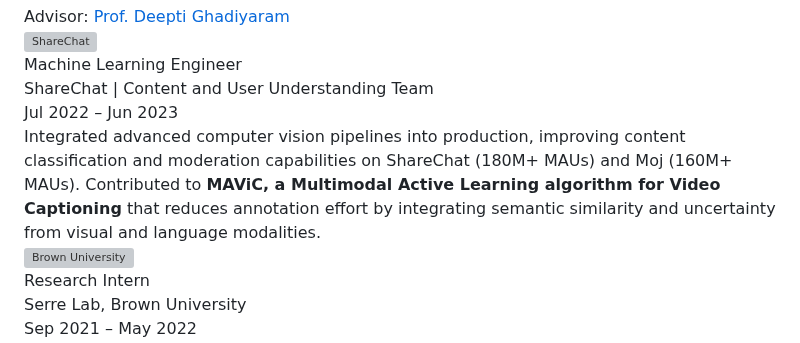
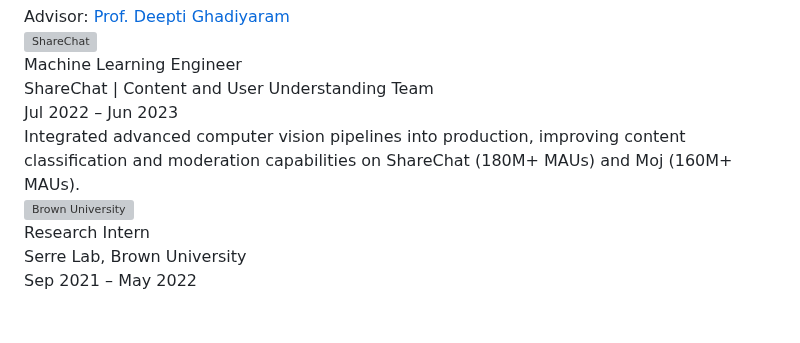
Before and after one commit to xavierohan/xavierohan.github.io, a Markdown page: src/pages/index.md, the part around the change. GitHub-like rendering; blank space fills up the shorter version; grey boxes are pictures that could not be loaded.

```diff
--- a/src/pages/index.md
+++ b/src/pages/index.md
@@ -201,7 +201,7 @@ For more see <a href="https://scholar.google.com/citations?user=U5Qor54AAAAJ" ta
     <div class="experience-org">ShareChat | Content and User Understanding Team</div>
     <div class="experience-date">Jul 2022 – Jun 2023</div>
     <div class="experience-description">
-      Integrated advanced computer vision pipelines into production, improving content classification and moderation capabilities on ShareChat (180M+ MAUs) and Moj (160M+ MAUs). Contributed to <strong>MAViC, a Multimodal Active Learning algorithm for Video Captioning</strong> that reduces annotation effort by integrating semantic similarity and uncertainty from visual and language modalities.
+      Integrated advanced computer vision pipelines into production, improving content classification and moderation capabilities on ShareChat (180M+ MAUs) and Moj (160M+ MAUs).
     </div>
   </div>
 </div>
```
